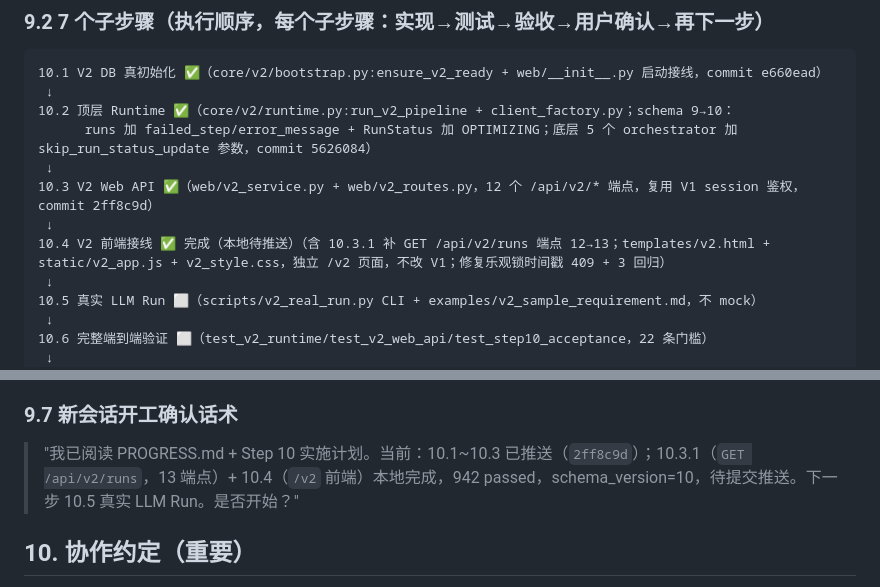
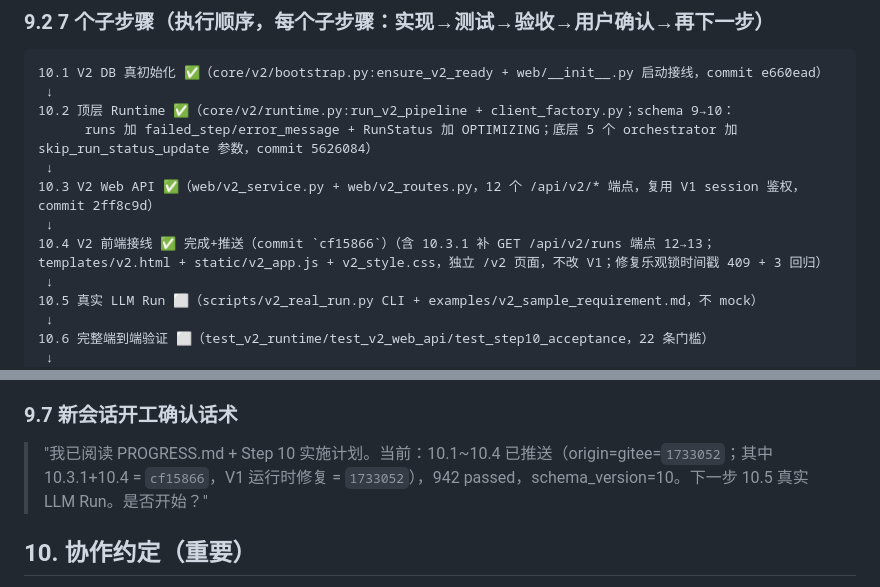
Before and after one commit to LS297263179/testcase-gen, a Markdown page: docs/v2/PROGRESS.md, 2 parts joined by grey strips. Rendered like a GitHub page.

```diff
--- a/docs/v2/PROGRESS.md
+++ b/docs/v2/PROGRESS.md
@@ -586,7 +586,7 @@ tests/           # test_schemas/state_machine/v2_repository/v2_roundtrip/resolve
  ↓
 10.3 V2 Web API ✅（web/v2_service.py + web/v2_routes.py，12 个 /api/v2/* 端点，复用 V1 session 鉴权，commit 2ff8c9d）
  ↓
-10.4 V2 前端接线 ✅ 完成（本地待推送）（含 10.3.1 补 GET /api/v2/runs 端点 12→13；templates/v2.html + static/v2_app.js + v2_style.css，独立 /v2 页面，不改 V1；修复乐观锁时间戳 409 + 3 回归）
+10.4 V2 前端接线 ✅ 完成+推送（commit `cf15866`）（含 10.3.1 补 GET /api/v2/runs 端点 12→13；templates/v2.html + static/v2_app.js + v2_style.css，独立 /v2 页面，不改 V1；修复乐观锁时间戳 409 + 3 回归）
  ↓
 10.5 真实 LLM Run ⬜（scripts/v2_real_run.py CLI + examples/v2_sample_requirement.md，不 mock）
  ↓
@@ -617,7 +617,7 @@ DB 真初始化(tables>=15) / schema_version=10 / 统一 Runtime 存在 / 单一
 
 ### 9.7 新会话开工确认话术
 
-> "我已阅读 PROGRESS.md + Step 10 实施计划。当前：10.1~10.3 已推送（`2ff8c9d`）；10.3.1（`GET /api/v2/runs`，13 端点）+ 10.4（`/v2` 前端）本地完成，942 passed，schema_version=10，待提交推送。下一步 10.5 真实 LLM Run。是否开始？"
+> "我已阅读 PROGRESS.md + Step 10 实施计划。当前：10.1~10.4 已推送（origin=gitee=`1733052`；其中 10.3.1+10.4 = `cf15866`，V1 运行时修复 = `1733052`），942 passed，schema_version=10。下一步 10.5 真实 LLM Run。是否开始？"
 
 ## 10. 协作约定（重要）
 
```
Also changed, not shown: other parts of docs/v2/PROGRESS.md (+7 -7 lines).
